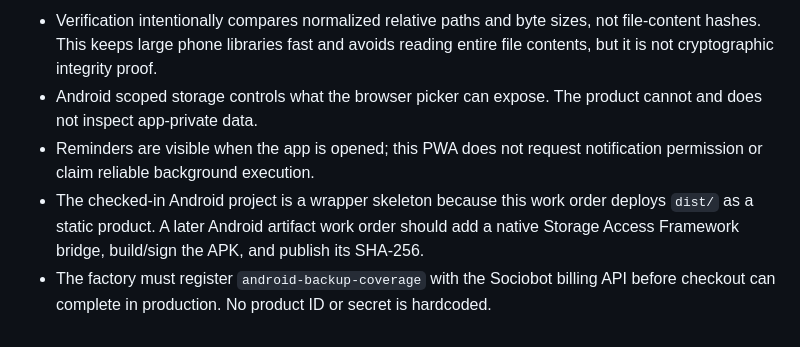
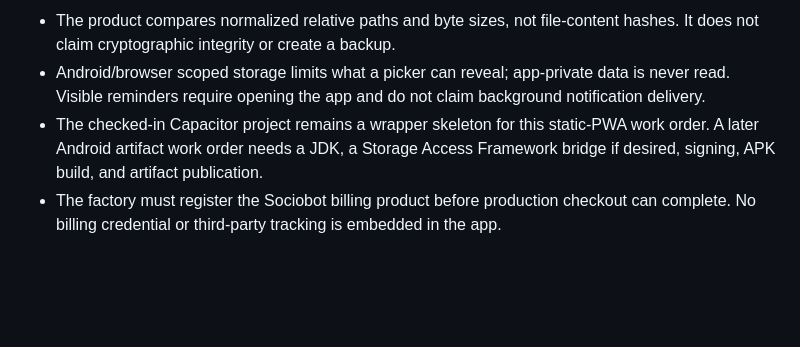
Before and after one commit to B-Divyesh/sf-android-backup-coverage, a Markdown page: .factory/handoff.md, the part around one of its changes. GitHub-like rendering; blank space fills up the shorter version.

```diff
--- a/.factory/handoff.md
+++ b/.factory/handoff.md
@@ -49,6 +40,5 @@ Builder-reported verification (superseded by the independent FAIL above) complet
 
-- Verification intentionally compares normalized relative paths and byte sizes, not file-content hashes. This keeps large phone libraries fast and avoids reading entire file contents, but it is not cryptographic integrity proof.
-- Android scoped storage controls what the browser picker can expose. The product cannot and does not inspect app-private data.
-- Reminders are visible when the app is opened; this PWA does not request notification permission or claim reliable background execution.
-- The checked-in Android project is a wrapper skeleton because this work order deploys `dist/` as a static product. A later Android artifact work order should add a native Storage Access Framework bridge, build/sign the APK, and publish its SHA-256.
-- The factory must register `android-backup-coverage` with the Sociobot billing API before checkout can complete in production. No product ID or secret is hardcoded.
+- The product compares normalized relative paths and byte sizes, not file-content hashes. It does not claim cryptographic integrity or create a backup.
+- Android/browser scoped storage limits what a picker can reveal; app-private data is never read. Visible reminders require opening the app and do not claim background notification delivery.
+- The checked-in Capacitor project remains a wrapper skeleton for this static-PWA work order. A later Android artifact work order needs a JDK, a Storage Access Framework bridge if desired, signing, APK build, and artifact publication.
+- The factory must register the Sociobot billing product before production checkout can complete. No billing credential or third-party tracking is embedded in the app.
```
Also changed, not shown: other parts of .factory/handoff.md (+23 -32 lines), README.md (+2 -2 lines).
